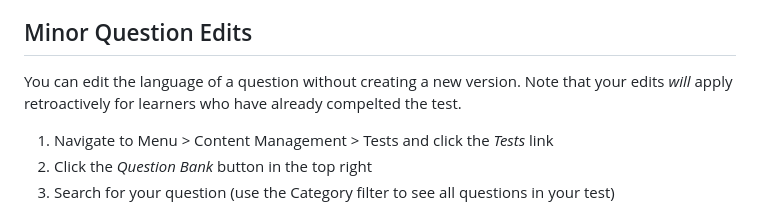
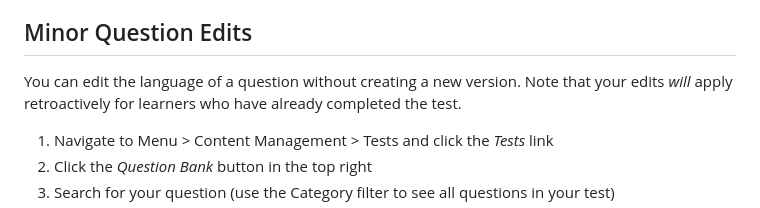
Before and after one commit to FVLMS/2026-ongoing-competency, a Markdown page: docs/how-to-reversion-test.md, the part around the change. Drawn GitHub-style.

```diff
--- a/docs/how-to-reversion-test.md
+++ b/docs/how-to-reversion-test.md
@@ -16,7 +16,7 @@ You can edit all test options (i.e. review level, passing score, graders, attemp
 
 ## Minor Question Edits
 
-You can edit the language of a question without creating a new version. Note that your edits *will* apply retroactively for learners who have already compelted the test.
+You can edit the language of a question without creating a new version. Note that your edits *will* apply retroactively for learners who have already completed the test.
 
 1. Navigate to Menu > Content Management > Tests and click the *Tests* link
 2. Click the *Question Bank* button in the top right
```
